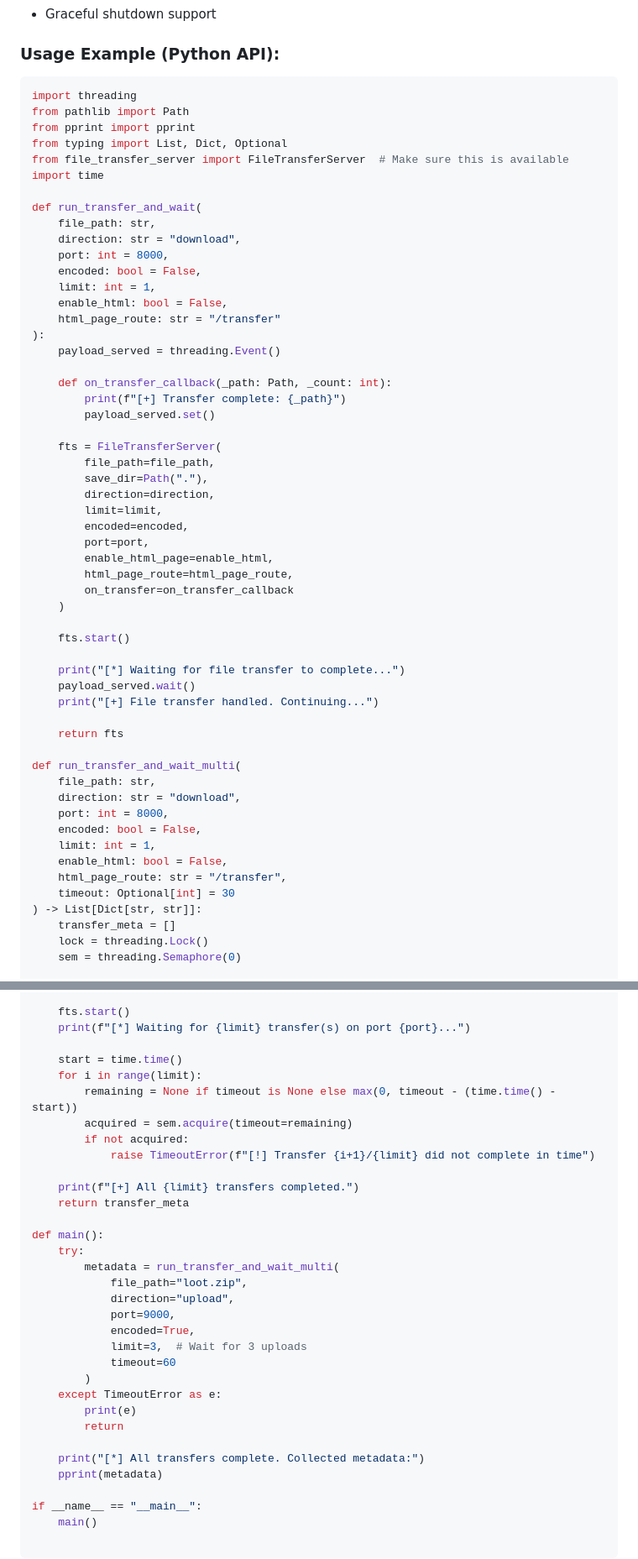
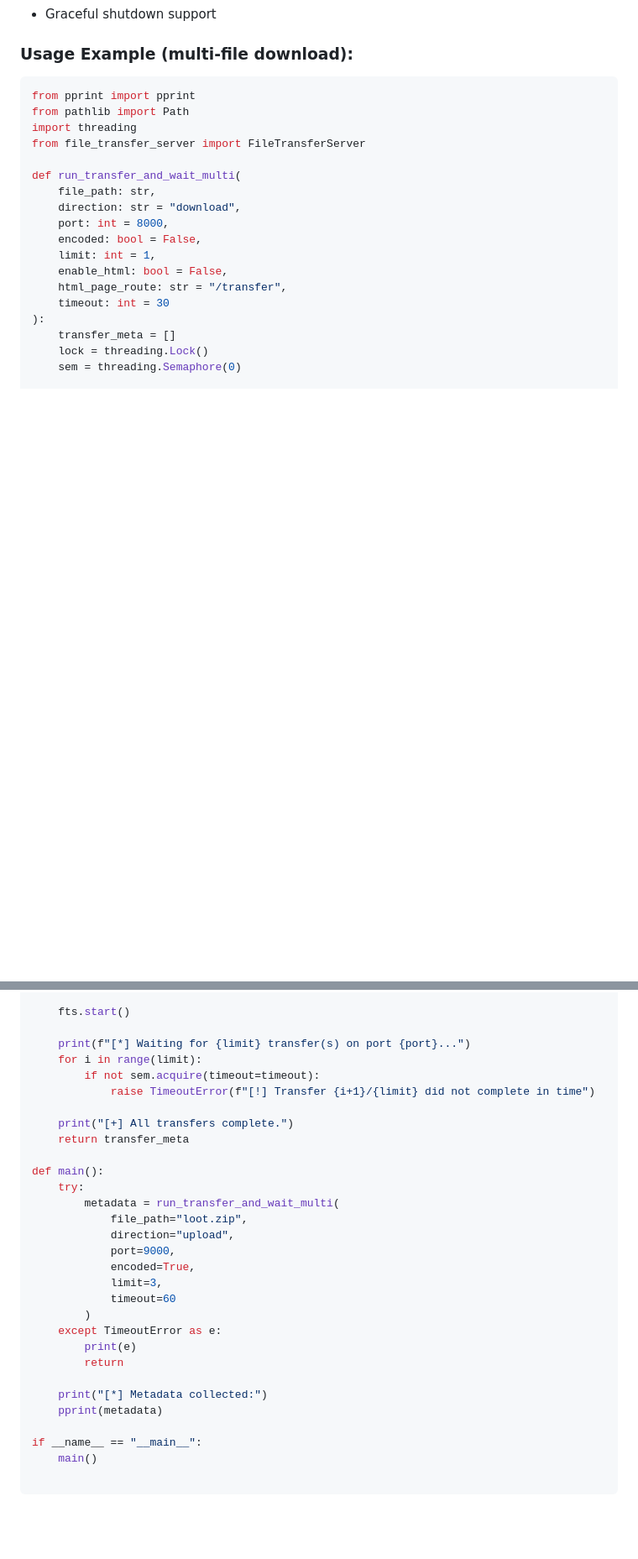
Before and after one commit to rogdooley/OSWE, a Markdown page: Utilities/README.md, 2 parts joined by grey strips. Shown at 84% size. Drawn GitHub-style; blank space fills up the shorter version.

Commit message:
finalized on a usage example

````diff
--- a/Utilities/README.md
+++ b/Utilities/README.md
@@ -25,49 +25,12 @@ A robust, configurable file upload/download server designed for delivering or re
 - Dynamic route generation
 - Graceful shutdown support
 
-### Usage Example (Python API):
+### Usage Example (multi-file download):
 ```python
+from pprint import pprint
+from pathlib import Path
 import threading
-from pathlib import Path
-from pprint import pprint
-from typing import List, Dict, Optional
-from file_transfer_server import FileTransferServer  # Make sure this is available
-import time
-
-def run_transfer_and_wait(
-    file_path: str,
-    direction: str = "download",
-    port: int = 8000,
-    encoded: bool = False,
-    limit: int = 1,
-    enable_html: bool = False,
-    html_page_route: str = "/transfer"
-):
-    payload_served = threading.Event()
-
-    def on_transfer_callback(_path: Path, _count: int):
-        print(f"[+] Transfer complete: {_path}")
-        payload_served.set()
-
-    fts = FileTransferServer(
-        file_path=file_path,
-        save_dir=Path("."),
-        direction=direction,
-        limit=limit,
-        encoded=encoded,
-        port=port,
-        enable_html_page=enable_html,
-        html_page_route=html_page_route,
-        on_transfer=on_transfer_callback
-    )
-
-    fts.start()
-
-    print("[*] Waiting for file transfer to complete...")
-    payload_served.wait()
-    print("[+] File transfer handled. Continuing...")
-
-    return fts
+from file_transfer_server import FileTransferServer
 
 def run_transfer_and_wait_multi(
     file_path: str,
@@ -77,8 +40,8 @@ def run_transfer_and_wait_multi(
     limit: int = 1,
     enable_html: bool = False,
     html_page_route: str = "/transfer",
-    timeout: Optional[int] = 30
-) -> List[Dict[str, str]]:
+    timeout: int = 30
+):
     transfer_meta = []
     lock = threading.Lock()
     sem = threading.Semaphore(0)
@@ -106,16 +69,13 @@ def run_transfer_and_wait_multi(
     )
 
     fts.start()
+
     print(f"[*] Waiting for {limit} transfer(s) on port {port}...")
-
-    start = time.time()
     for i in range(limit):
-        remaining = None if timeout is None else max(0, timeout - (time.time() - start))
-        acquired = sem.acquire(timeout=remaining)
-        if not acquired:
+        if not sem.acquire(timeout=timeout):
             raise TimeoutError(f"[!] Transfer {i+1}/{limit} did not complete in time")
 
-    print(f"[+] All {limit} transfers completed.")
+    print("[+] All transfers complete.")
     return transfer_meta
 
 def main():
@@ -125,14 +85,14 @@ def main():
             direction="upload",
             port=9000,
             encoded=True,
-            limit=3,  # Wait for 3 uploads
+            limit=3,
             timeout=60
         )
     except TimeoutError as e:
         print(e)
         return
 
-    print("[*] All transfers complete. Collected metadata:")
+    print("[*] Metadata collected:")
     pprint(metadata)
 
 if __name__ == "__main__":
````
